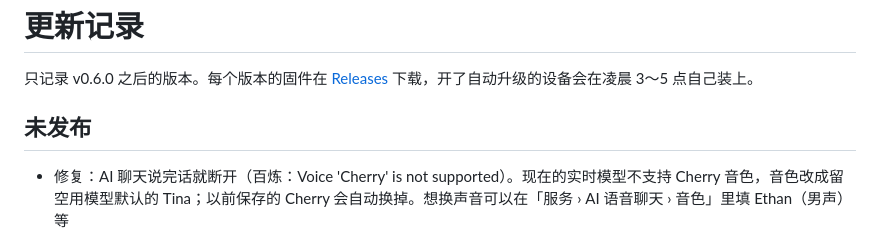
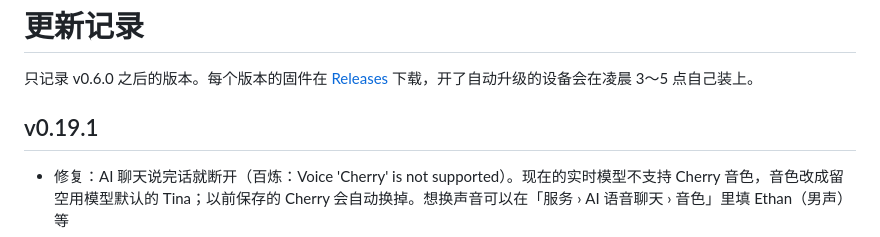
Before and after one commit to zjxlink/deskscreen, a Markdown page: CHANGELOG.md, the part around the change. GitHub-like rendering.

Commit message:
CHANGELOG for v0.19.1
Co-Authored-By: Claude Opus 5.5 <noreply@anthropic.com>
Claude-Session: https://claude.ai/code/session_01UdeSiNcFHT919XxBHEA2oW

```diff
--- a/CHANGELOG.md
+++ b/CHANGELOG.md
@@ -2,7 +2,7 @@
 
 只记录 v0.6.0 之后的版本。每个版本的固件在 [Releases](https://github.com/zjxlink/test-repo/releases) 下载，开了自动升级的设备会在凌晨 3～5 点自己装上。
 
-## 未发布
+## v0.19.1
 
 - 修复：AI 聊天说完话就断开（百炼：Voice 'Cherry' is not supported）。现在的实时模型不支持 Cherry 音色，音色改成留空用模型默认的 Tina；以前保存的 Cherry 会自动换掉。想换声音可以在「服务 › AI 语音聊天 › 音色」里填 Ethan（男声）等
 - AI 聊天的回答先攒 0.3 秒再开始放，中途网络慢了也会停下来攒一下再接着放，不再一卡一卡的
```
